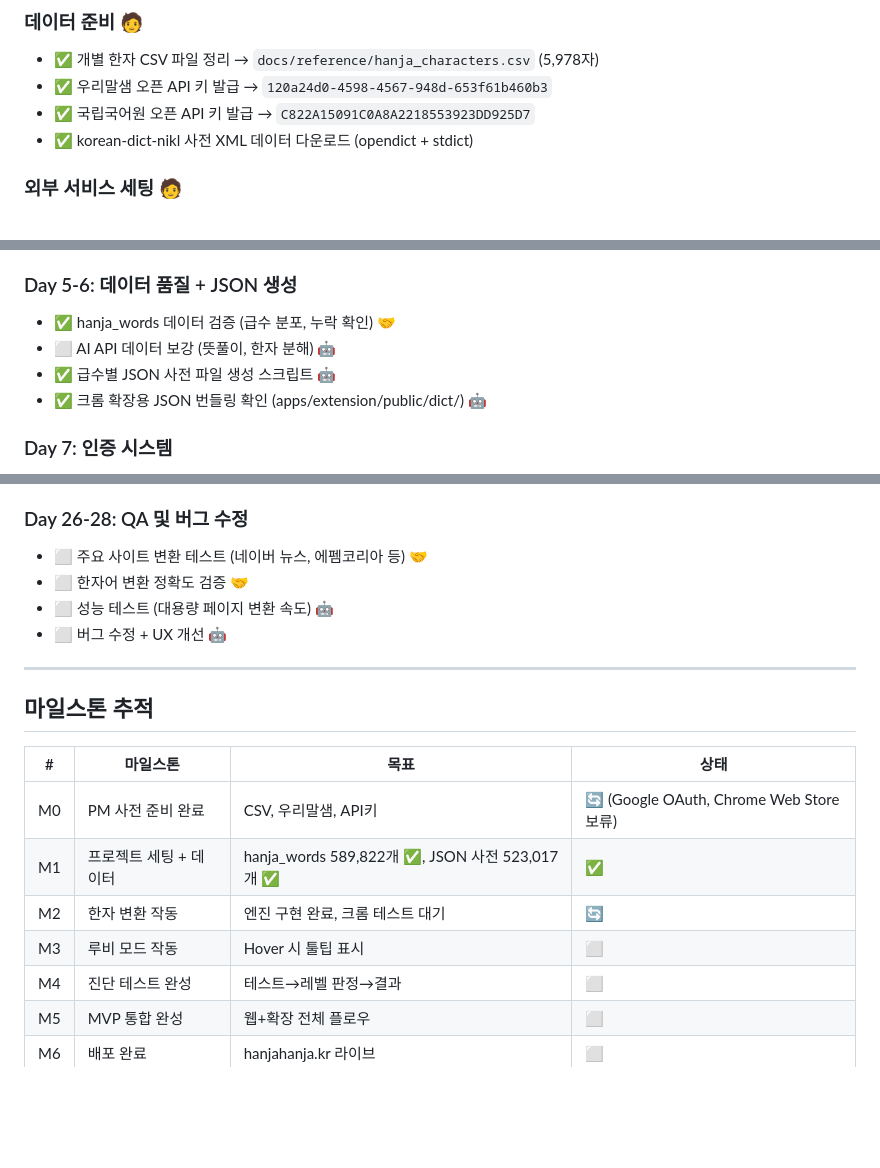
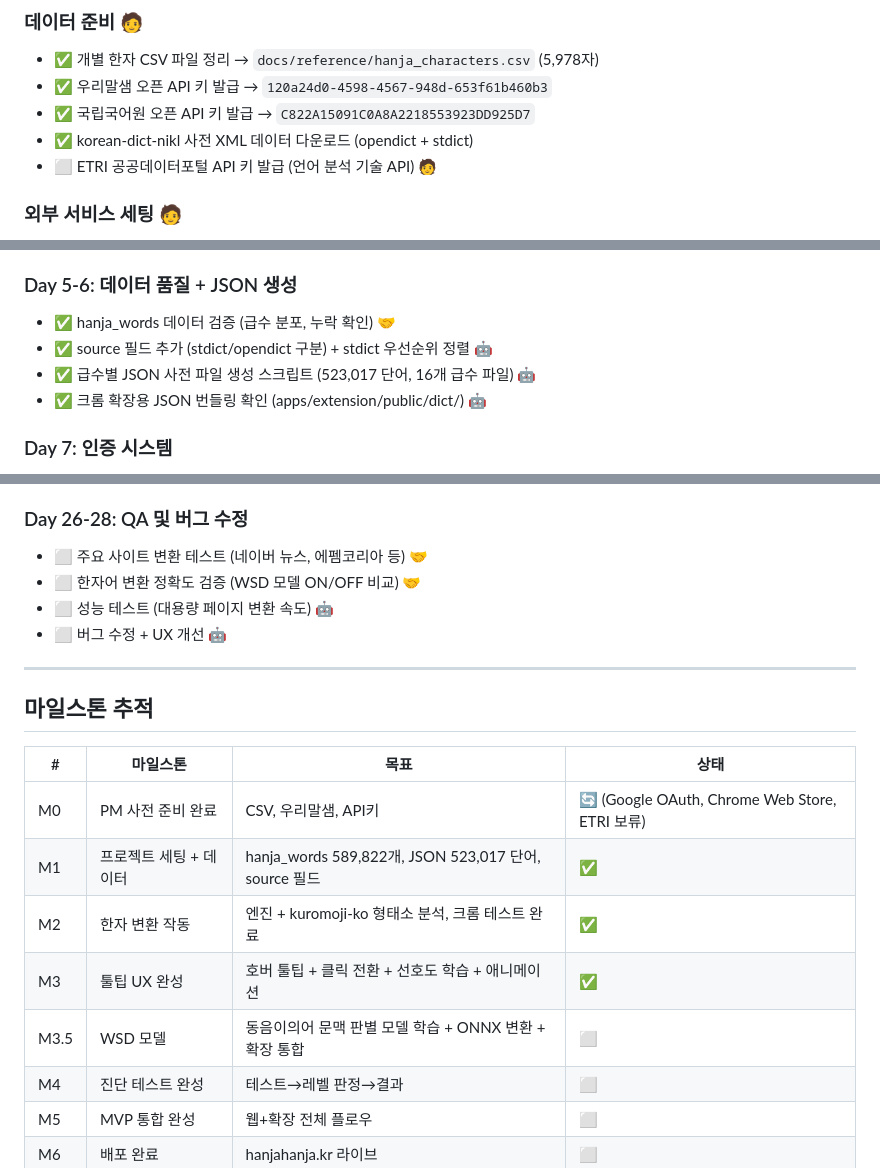
Before and after one commit to ongocompany/hanjahanja, a Markdown page: docs/checklist.md, 3 parts joined by grey strips. Rendered like a GitHub page; blank space fills up the shorter version.

```diff
--- a/docs/checklist.md
+++ b/docs/checklist.md
@@ -12,6 +12,7 @@
 - ✅ 우리말샘 오픈 API 키 발급 → `120a24d0-4598-4567-948d-653f61b460b3`
 - ✅ 국립국어원 오픈 API 키 발급 → `C822A15091C0A8A2218553923DD925D7`
 - ✅ korean-dict-nikl 사전 XML 데이터 다운로드 (opendict + stdict)
+- ⬜ ETRI 공공데이터포털 API 키 발급 (언어 분석 기술 API) 🧑
 
 ### 외부 서비스 세팅 🧑
 - ✅ Supabase 프로젝트 생성 → URL, anon key, service role key 확보
@@ -43,8 +44,8 @@
 
 ### Day 5-6: 데이터 품질 + JSON 생성
 - ✅ hanja_words 데이터 검증 (급수 분포, 누락 확인) 🤝
-- ⬜ AI API 데이터 보강 (뜻풀이, 한자 분해) 🤖
-- ✅ 급수별 JSON 사전 파일 생성 스크립트 🤖
+- ✅ source 필드 추가 (stdict/opendict 구분) + stdict 우선순위 정렬 🤖
+- ✅ 급수별 JSON 사전 파일 생성 스크립트 (523,017 단어, 16개 급수 파일) 🤖
 - ✅ 크롬 확장용 JSON 번들링 확인 (apps/extension/public/dict/) 🤖
 
 ### Day 7: 인증 시스템
@@ -115,7 +161,7 @@
 
 ### Day 26-28: QA 및 버그 수정
 - ⬜ 주요 사이트 변환 테스트 (네이버 뉴스, 에펨코리아 등) 🤝
-- ⬜ 한자어 변환 정확도 검증 🤝
+- ⬜ 한자어 변환 정확도 검증 (WSD 모델 ON/OFF 비교) 🤝
 - ⬜ 성능 테스트 (대용량 페이지 변환 속도) 🤖
 - ⬜ 버그 수정 + UX 개선 🤖
 
@@ -125,10 +171,11 @@
 
 | # | 마일스톤 | 목표 | 상태 |
 |---|----------|------|------|
-| M0 | PM 사전 준비 완료 | CSV, 우리말샘, API키 | 🔄 (Google OAuth, Chrome Web Store 보류) |
-| M1 | 프로젝트 세팅 + 데이터 | hanja_words 589,822개 ✅, JSON 사전 523,017개 ✅ | ✅ |
-| M2 | 한자 변환 작동 | 엔진 구현 완료, 크롬 테스트 대기 | 🔄 |
-| M3 | 루비 모드 작동 | Hover 시 툴팁 표시 | ⬜ |
+| M0 | PM 사전 준비 완료 | CSV, 우리말샘, API키 | 🔄 (Google OAuth, Chrome Web Store, ETRI 보류) |
+| M1 | 프로젝트 세팅 + 데이터 | hanja_words 589,822개, JSON 523,017 단어, source 필드 | ✅ |
+| M2 | 한자 변환 작동 | 엔진 + kuromoji-ko 형태소 분석, 크롬 테스트 완료 | ✅ |
+| M3 | 툴팁 UX 완성 | 호버 툴팁 + 클릭 전환 + 선호도 학습 + 애니메이션 | ✅ |
+| M3.5 | WSD 모델 | 동음이의어 문맥 판별 모델 학습 + ONNX 변환 + 확장 통합 | ⬜ |
 | M4 | 진단 테스트 완성 | 테스트→레벨 판정→결과 | ⬜ |
 | M5 | MVP 통합 완성 | 웹+확장 전체 플로우 | ⬜ |
 | M6 | 배포 완료 | hanjahanja.kr 라이브 | ⬜ |
```
Also changed, not shown: other parts of docs/checklist.md (+52 -7 lines), docs/worklog.md (+21 -1 lines).
